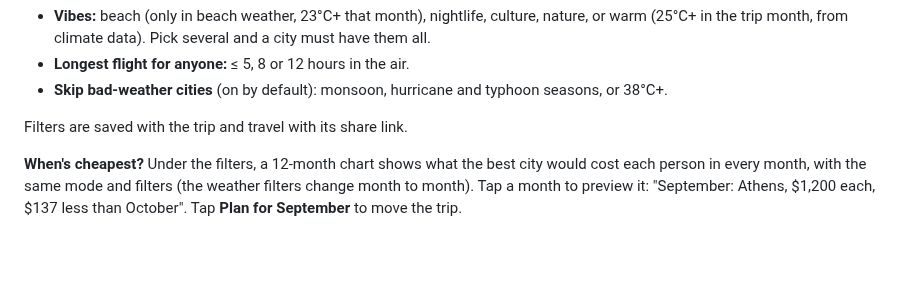
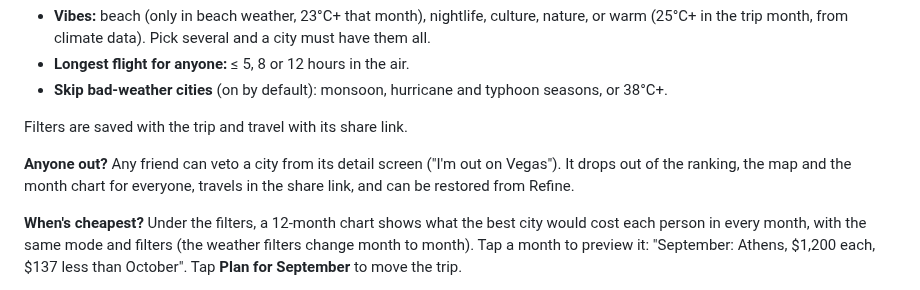
Before and after one commit to loddy71/gotogetherr, a Markdown page: README.md, the part around the change. Rendered like a GitHub page; blank space fills up the shorter version.

```diff
--- a/README.md
+++ b/README.md
@@ -69,6 +69,10 @@ Every change re-sorts the list behind the sheet live:
   typhoon seasons, or 38°C+.
 
 Filters are saved with the trip and travel with its share link.
+
+**Anyone out?** Any friend can veto a city from its detail screen ("I'm
+out on Vegas"). It drops out of the ranking, the map and the month chart for
+everyone, travels in the share link, and can be restored from Refine.
 
 **When's cheapest?** Under the filters, a 12-month chart shows what the best
 city would cost each person in every month, with the same mode and filters
```
Also changed, not shown: docs/BRAINSTORM.md (+5 -1 lines), docs/screenshots/11-veto.png (added), 8 other files.
